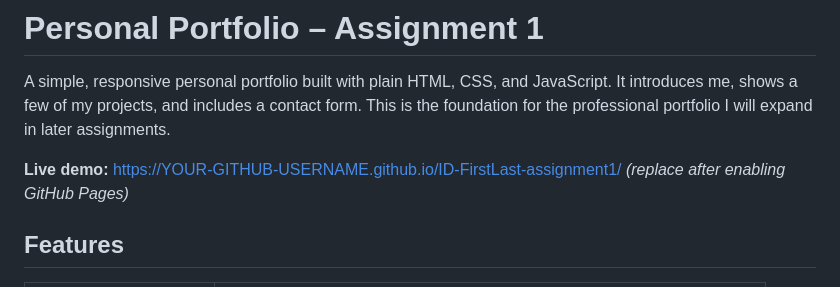
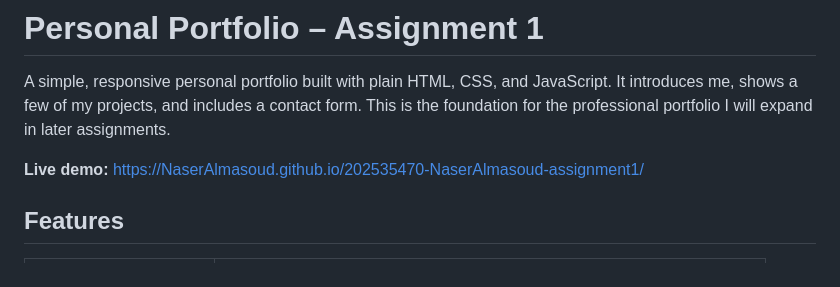
Before and after one commit to NaserAlmasoud/202535470-NaserAlmasoud-assignment1, a Markdown page: README.md, the part around the change. GitHub-like rendering.

```diff
--- a/README.md
+++ b/README.md
@@ -2,7 +2,7 @@
 
 A simple, responsive personal portfolio built with plain HTML, CSS, and JavaScript. It introduces me, shows a few of my projects, and includes a contact form. This is the foundation for the professional portfolio I will expand in later assignments.
 
-**Live demo:** https://YOUR-GITHUB-USERNAME.github.io/ID-FirstLast-assignment1/ *(replace after enabling GitHub Pages)*
+**Live demo:** https://NaserAlmasoud.github.io/202535470-NaserAlmasoud-assignment1/
 
 ## Features
 
```
